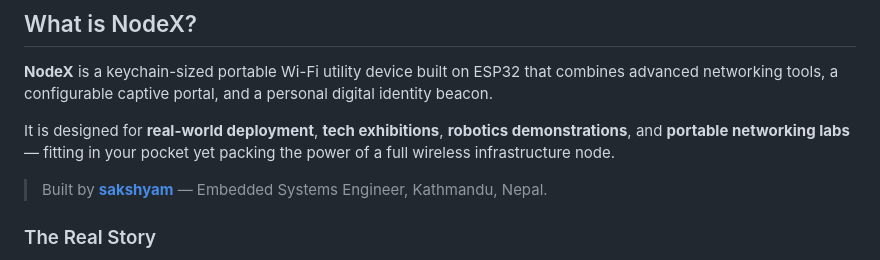
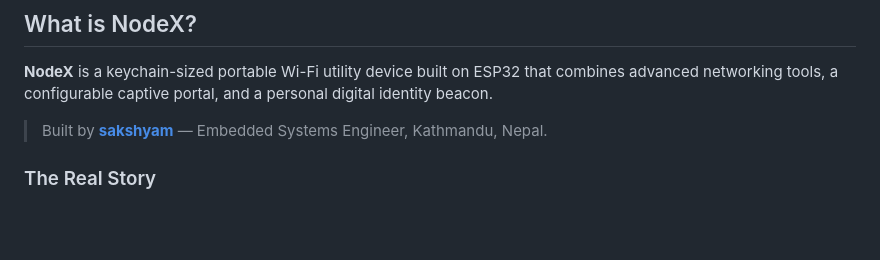
Before and after one commit to sakxam-xeetri/Node_X, a Markdown page: README.md, the part around the change. GitHub-like rendering; blank space fills up the shorter version.

Commit message:
Simplify description of NodeX device
Removed redundant phrases to enhance clarity.

```diff
--- a/README.md
+++ b/README.md
@@ -29,7 +29,6 @@
 
 **NodeX** is a keychain-sized portable Wi-Fi utility device built on ESP32 that combines advanced networking tools, a configurable captive portal, and a personal digital identity beacon.
 
-It is designed for **real-world deployment**, **tech exhibitions**, **robotics demonstrations**, and **portable networking labs** — fitting in your pocket yet packing the power of a full wireless infrastructure node.
 
 > Built by **[sakshyam](https://www.instagram.com/sakxam_console.log/)** — Embedded Systems Engineer, Kathmandu, Nepal.
 
```
